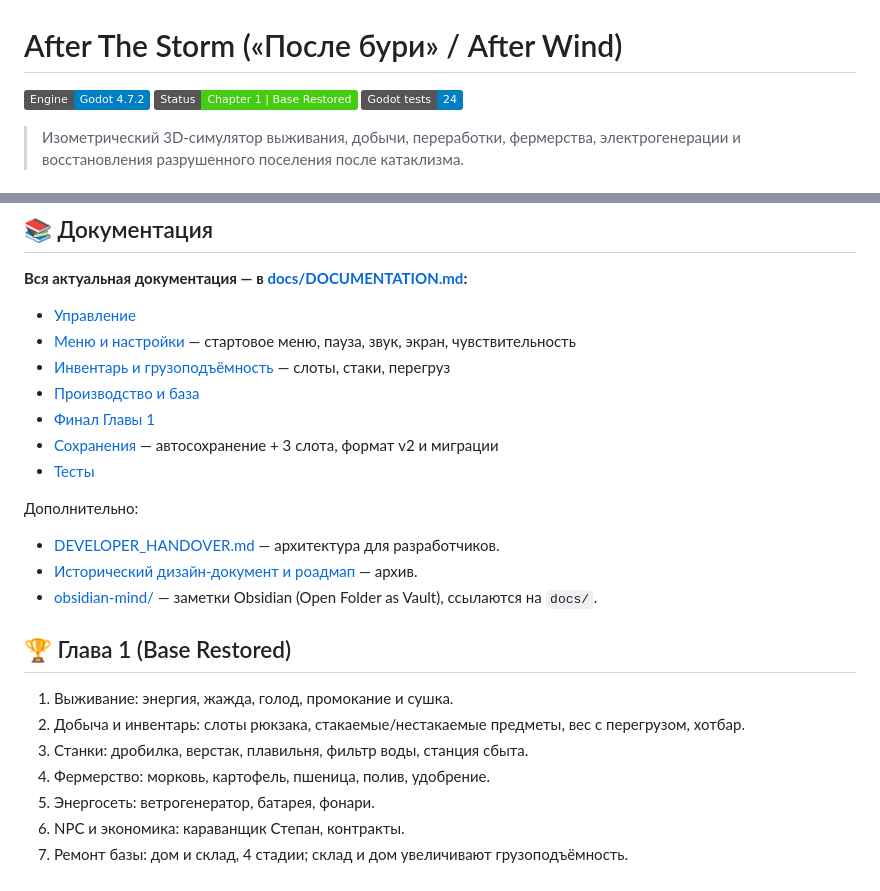
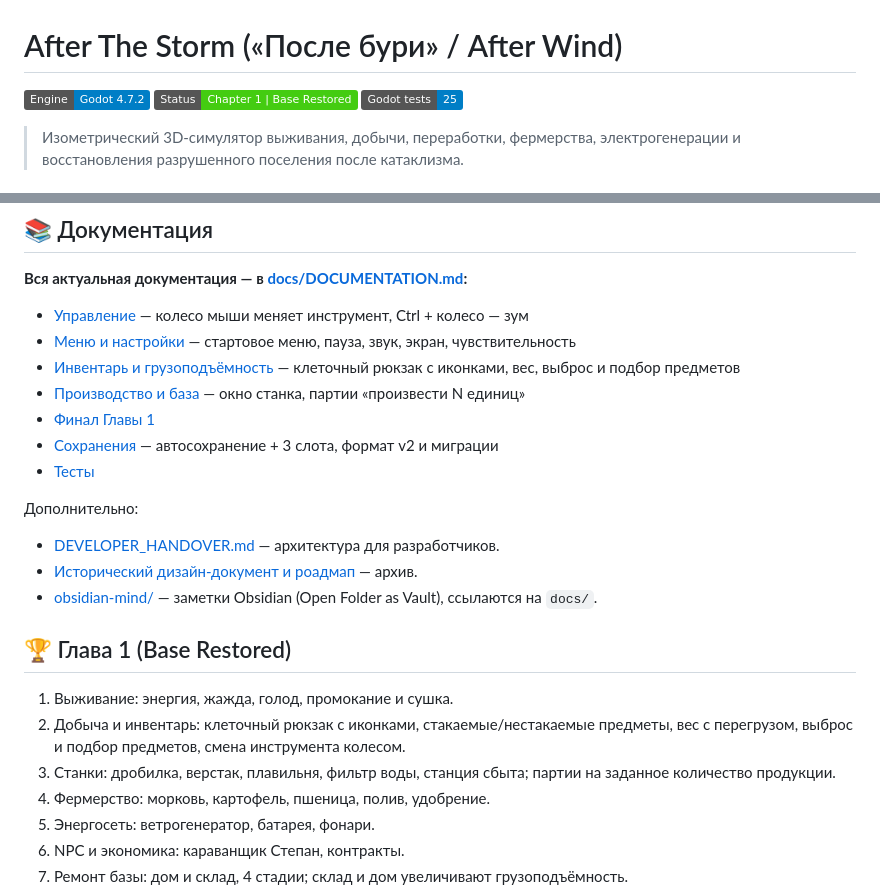
Before and after one commit to perforatotbird-ux/after_wind_game, a Markdown page: README.md, 2 parts joined by grey strips. GitHub-like rendering; badges without logos.

Commit message:
README и заметка Obsidian: клеточный рюкзак, партии станков, 25 тестов

```diff
--- a/README.md
+++ b/README.md
@@ -2,7 +2,7 @@
 
 [![Engine: Godot 4.7.2](https://img.shields.io/badge/Engine-Godot%204.7.2-blue.svg)](https://godotengine.org)
 [![Status: Chapter 1](https://img.shields.io/badge/Status-Chapter%201%20%7C%20Base%20Restored-brightgreen.svg)]()
-[![Tests: 24](https://img.shields.io/badge/Godot_tests-24-blue.svg)](tests/)
+[![Tests: 25](https://img.shields.io/badge/Godot_tests-25-blue.svg)](tests/)
 
 > Изометрический 3D-симулятор выживания, добычи, переработки, фермерства, электрогенерации и восстановления разрушенного поселения после катаклизма.
 
@@ -24,10 +24,10 @@ Linux / macOS: `python3 tools/run_tests.py --godot godot`.
 
 **Вся актуальная документация — в [docs/DOCUMENTATION.md](docs/DOCUMENTATION.md):**
 
-- [Управление](docs/DOCUMENTATION.md#управление)
+- [Управление](docs/DOCUMENTATION.md#управление) — колесо мыши меняет инструмент, Ctrl + колесо — зум
 - [Меню и настройки](docs/DOCUMENTATION.md#меню-и-настройки) — стартовое меню, пауза, звук, экран, чувствительность
-- [Инвентарь и грузоподъёмность](docs/DOCUMENTATION.md#инвентарь-и-грузоподъёмность) — слоты, стаки, перегруз
-- [Производство и база](docs/DOCUMENTATION.md#производство-и-база)
+- [Инвентарь и грузоподъёмность](docs/DOCUMENTATION.md#инвентарь-и-грузоподъёмность) — клеточный рюкзак с иконками, вес, выброс и подбор предметов
+- [Производство и база](docs/DOCUMENTATION.md#производство-и-база) — окно станка, партии «произвести N единиц»
 - [Финал Главы 1](docs/DOCUMENTATION.md#финал-главы-1)
 - [Сохранения](docs/DOCUMENTATION.md#сохранения) — автосохранение + 3 слота, формат v2 и миграции
 - [Тесты](docs/DOCUMENTATION.md#тесты)
@@ -41,8 +41,8 @@ Linux / macOS: `python3 tools/run_tests.py --godot godot`.
 ## 🏆 Глава 1 (Base Restored)
 
 1. Выживание: энергия, жажда, голод, промокание и сушка.
-2. Добыча и инвентарь: слоты рюкзака, стакаемые/нестакаемые предметы, вес с перегрузом, хотбар.
-3. Станки: дробилка, верстак, плавильня, фильтр воды, станция сбыта.
+2. Добыча и инвентарь: клеточный рюкзак с иконками, стакаемые/нестакаемые предметы, вес с перегрузом, выброс и подбор предметов, смена инструмента колесом.
+3. Станки: дробилка, верстак, плавильня, фильтр воды, станция сбыта; партии на заданное количество продукции.
 4. Фермерство: морковь, картофель, пшеница, полив, удобрение.
 5. Энергосеть: ветрогенератор, батарея, фонари.
 6. NPC и экономика: караванщик Степан, контракты.
```
Also changed, not shown: 1 other file.
